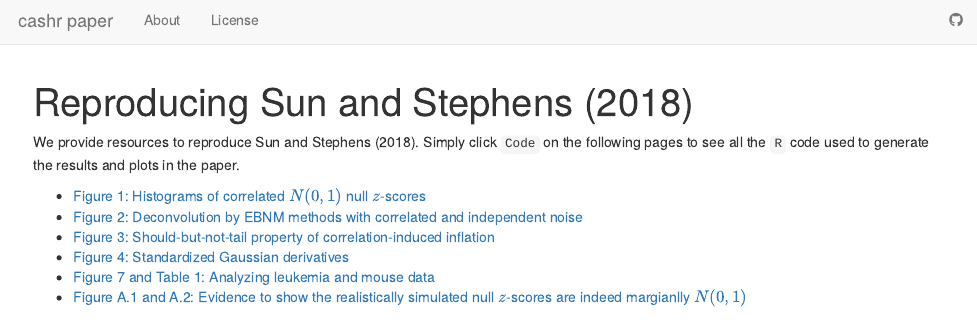
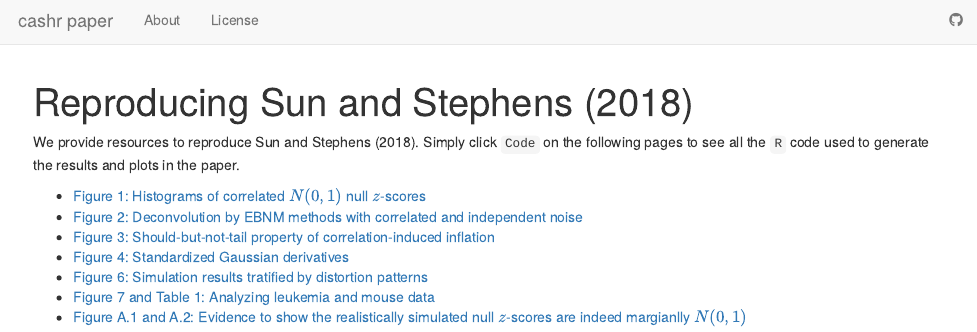
Before and after one commit to LSun/cashr_paper, an R Markdown document (analysis/index.Rmd): the page in a window 1100 px wide, from its top. Rendered offline with R 4.5, knitr and Pandoc, with nearby package versions; drawn as R Markdown's standard HTML page in place of the format the file asks for.

Commit message:
wflow_publish("analysis/index.Rmd")

```diff
--- a/analysis/index.Rmd
+++ b/analysis/index.Rmd
@@ -12,5 +12,6 @@ We provide resources to reproduce Sun and Stephens (2018). Simply click `Code` o
 * [Figure 2: Deconvolution by EBNM methods with correlated and independent noise](cashr_paper_fig_deconv.html)
 * [Figure 3: Should-but-not-tail property of correlation-induced inflation](cashr_paper_fig_shoulder.html)
 * [Figure 4: Standardized Gaussian derivatives](cashr_paper_fig_stdGD.html)
+* [Figure 6: Simulation results tratified by distortion patterns](cashr_paper_fig_FDPsimNoise.html)
 * [Figure 7 and Table 1: Analyzing leukemia and mouse data](cashr_paper_fig_leukmouse.html)
 * [Figure A.1 and A.2: Evidence to show the realistically simulated null $z$-scores are indeed margianlly $N(0,1)$](cashr_paper_fig_ecdf.html)
```
